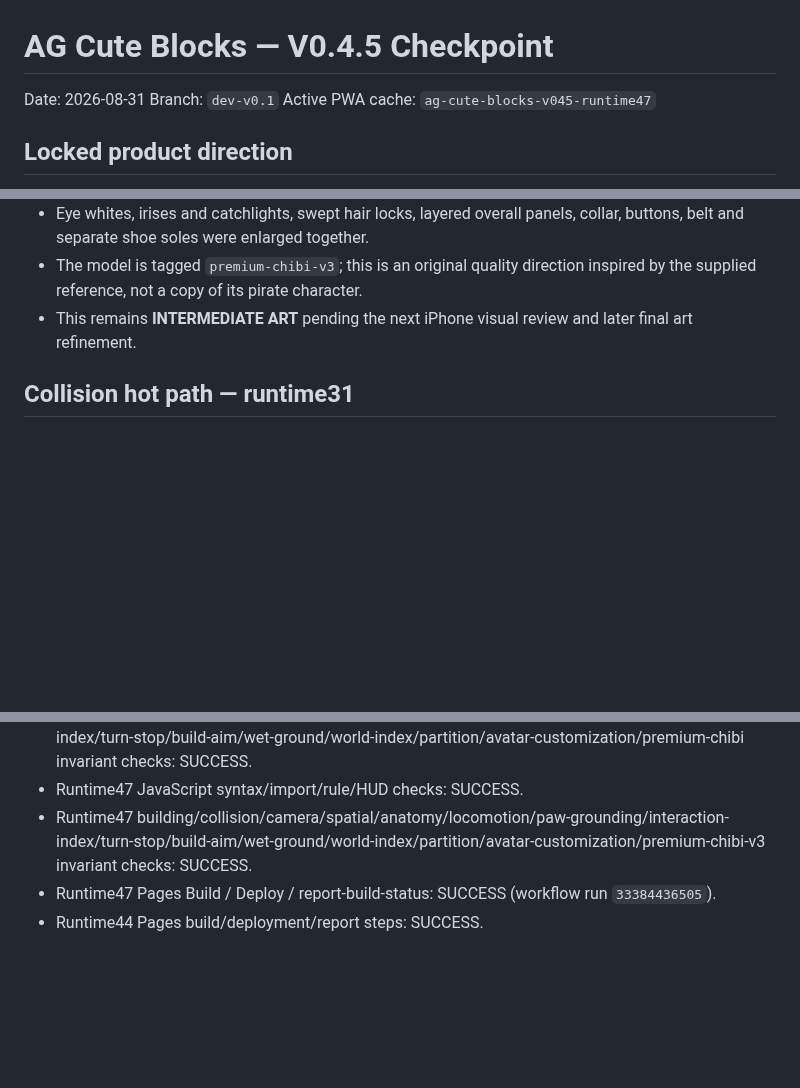
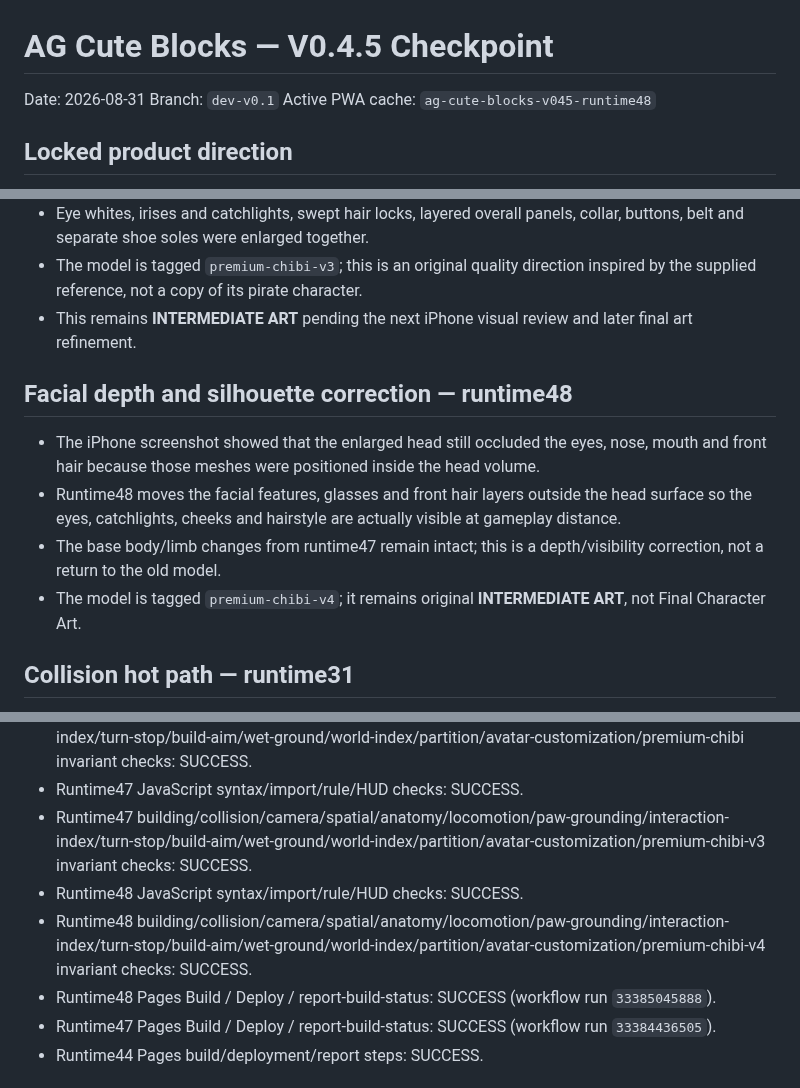
Before and after one commit to honbin002-design/-ag-cute-blocks, a Markdown page: CHECKPOINT_V04.md, 3 parts joined by grey strips. Drawn GitHub-style; blank space fills up the shorter version.

Commit message:
docs: record runtime48 facial visibility correction

```diff
--- a/CHECKPOINT_V04.md
+++ b/CHECKPOINT_V04.md
@@ -2,7 +2,7 @@
 
 Date: 2026-08-31
 Branch: `dev-v0.1`
-Active PWA cache: `ag-cute-blocks-v045-runtime47`
+Active PWA cache: `ag-cute-blocks-v045-runtime48`
 
 ## Locked product direction
 - Original cozy farm-life chibi identity; do not copy recognizable protected characters, models, costumes, UI, maps, names, music or other protected expression.
@@ -127,6 +127,12 @@ Active PWA cache: `ag-cute-blocks-v045-runtime47`
 - The model is tagged `premium-chibi-v3`; this is an original quality direction inspired by the supplied reference, not a copy of its pirate character.
 - This remains **INTERMEDIATE ART** pending the next iPhone visual review and later final art refinement.
 
+## Facial depth and silhouette correction — runtime48
+- The iPhone screenshot showed that the enlarged head still occluded the eyes, nose, mouth and front hair because those meshes were positioned inside the head volume.
+- Runtime48 moves the facial features, glasses and front hair layers outside the head surface so the eyes, catchlights, cheeks and hairstyle are actually visible at gameplay distance.
+- The base body/limb changes from runtime47 remain intact; this is a depth/visibility correction, not a return to the old model.
+- The model is tagged `premium-chibi-v4`; it remains original **INTERMEDIATE ART**, not Final Character Art.
+
 ## Collision hot path — runtime31
 - Static `Box3.setFromObject()` cache uses O(1) transform/geometry revision validation for normal hits.
 - Geometry replacement has explicit invalidation support.
@@ -158,6 +164,9 @@ Active PWA cache: `ag-cute-blocks-v045-runtime47`
 - Runtime46 building/collision/camera/spatial/anatomy/locomotion/paw-grounding/interaction-index/turn-stop/build-aim/wet-ground/world-index/partition/avatar-customization/premium-chibi invariant checks: SUCCESS.
 - Runtime47 JavaScript syntax/import/rule/HUD checks: SUCCESS.
 - Runtime47 building/collision/camera/spatial/anatomy/locomotion/paw-grounding/interaction-index/turn-stop/build-aim/wet-ground/world-index/partition/avatar-customization/premium-chibi-v3 invariant checks: SUCCESS.
+- Runtime48 JavaScript syntax/import/rule/HUD checks: SUCCESS.
+- Runtime48 building/collision/camera/spatial/anatomy/locomotion/paw-grounding/interaction-index/turn-stop/build-aim/wet-ground/world-index/partition/avatar-customization/premium-chibi-v4 invariant checks: SUCCESS.
+- Runtime48 Pages Build / Deploy / report-build-status: SUCCESS (workflow run `33385045888`).
 - Runtime47 Pages Build / Deploy / report-build-status: SUCCESS (workflow run `33384436505`).
 - Runtime44 Pages build/deployment/report steps: SUCCESS.
 
```
Also changed, not shown: other parts of CHECKPOINT_V04.md (+1 -1 lines), V045_IPHONE_VALIDATION.md (+4 -4 lines).
